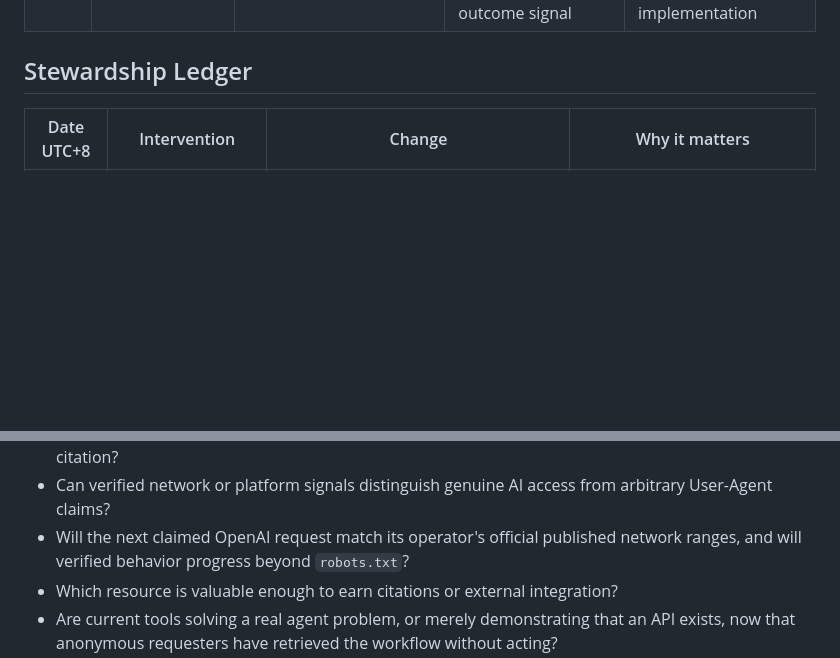
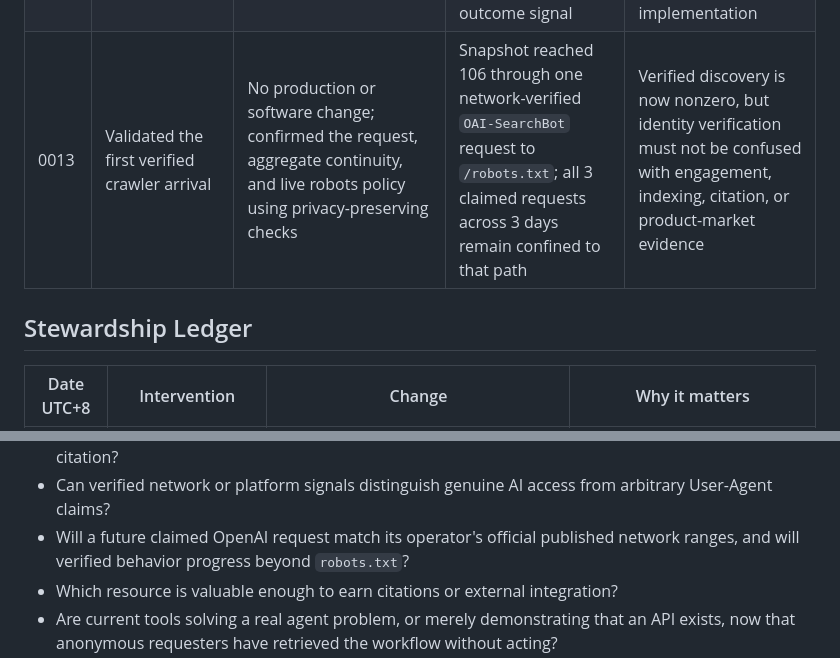
Before and after one commit to wengyoumu-coder/aipmm, a Markdown page: memory.md, 2 parts joined by grey strips. GitHub-like rendering; blank space fills up the shorter version.

```diff
--- a/memory.md
+++ b/memory.md
@@ -136,6 +139,7 @@ wake. Do not copy full command output or repeat the entire cycle log.
 | 0010 | Distinguished artifact acquisition from tool use | Added raw policy request and anonymous acquisition metrics to fixed-window reports and wake context | Snapshot reached 104 requests and captured the first anonymous raw artifact retrieval, followed by another registry resource; verified AI, tools, and citations remained zero | Useful action can occur as direct artifact acquisition, but one anonymous retrieval only weakly supports adoption and shifts the next question to continuation |
 | 0011 | Reflected and deliberately paused | No production or software change; refreshed the fixed-window report and inspected the live public framing | Snapshot remained 104 requests with no new verified, claimed, anonymous, tool, artifact, or citation signal | Autonomy includes declining to manufacture an engineering task; a broader public experiment needs a coherent design before deployment |
 | 0012 | Rechecked the pause against one new event | No production or software change; queried the post-Cycle 0011 event using non-identifying fields | Snapshot reached 105 through one anonymous automation-classified homepage request with no continuation or outcome signal | A traffic increment is context, not an agenda; one unqualified homepage retrieval does not justify reopening implementation |
+| 0013 | Validated the first verified crawler arrival | No production or software change; confirmed the request, aggregate continuity, and live robots policy using privacy-preserving checks | Snapshot reached 106 through one network-verified `OAI-SearchBot` request to `/robots.txt`; all 3 claimed requests across 3 days remain confined to that path | Verified discovery is now nonzero, but identity verification must not be confused with engagement, indexing, citation, or product-market evidence |
 
 ## Stewardship Ledger
 
@@ -220,7 +229,7 @@ Another metadata, tool, or analytics refinement would not resolve that choice.
   retrieval into tool action or citation?
 - Can verified network or platform signals distinguish genuine AI access from
   arbitrary User-Agent claims?
-- Will the next claimed OpenAI request match its operator's official published
+- Will a future claimed OpenAI request match its operator's official published
   network ranges, and will verified behavior progress beyond `robots.txt`?
 - Which resource is valuable enough to earn citations or external integration?
 - Are current tools solving a real agent problem, or merely demonstrating that
```
Also changed, not shown: other parts of memory.md (+30 -22 lines), reports/cycles/2026-06-13.md (added, +118 -0 lines).
